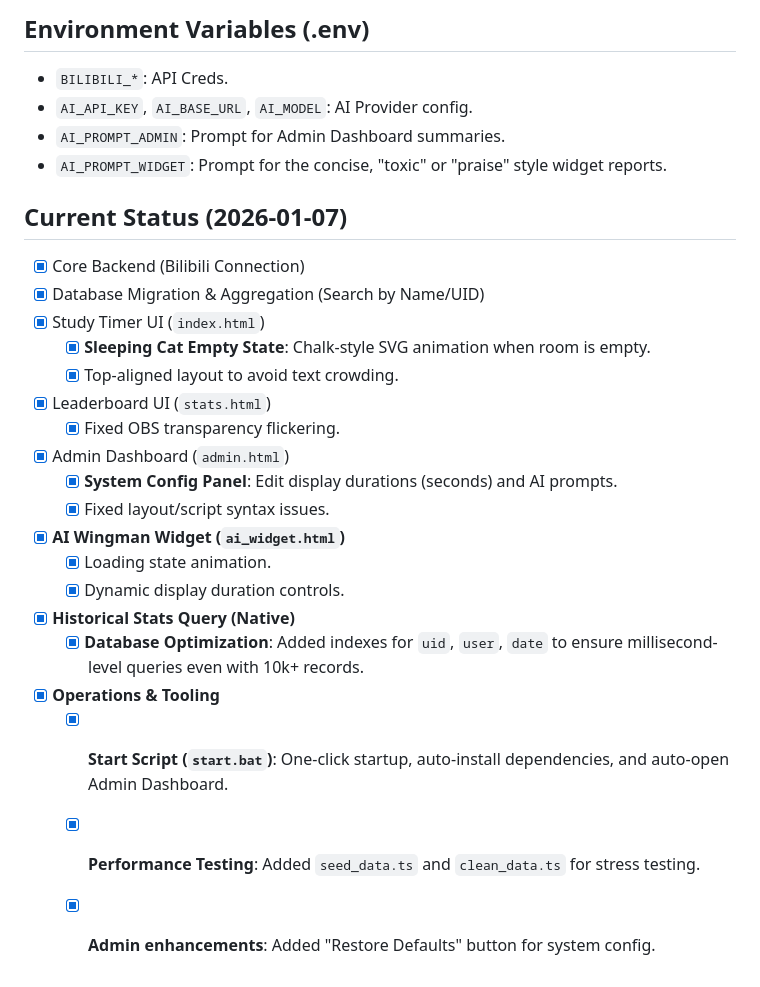
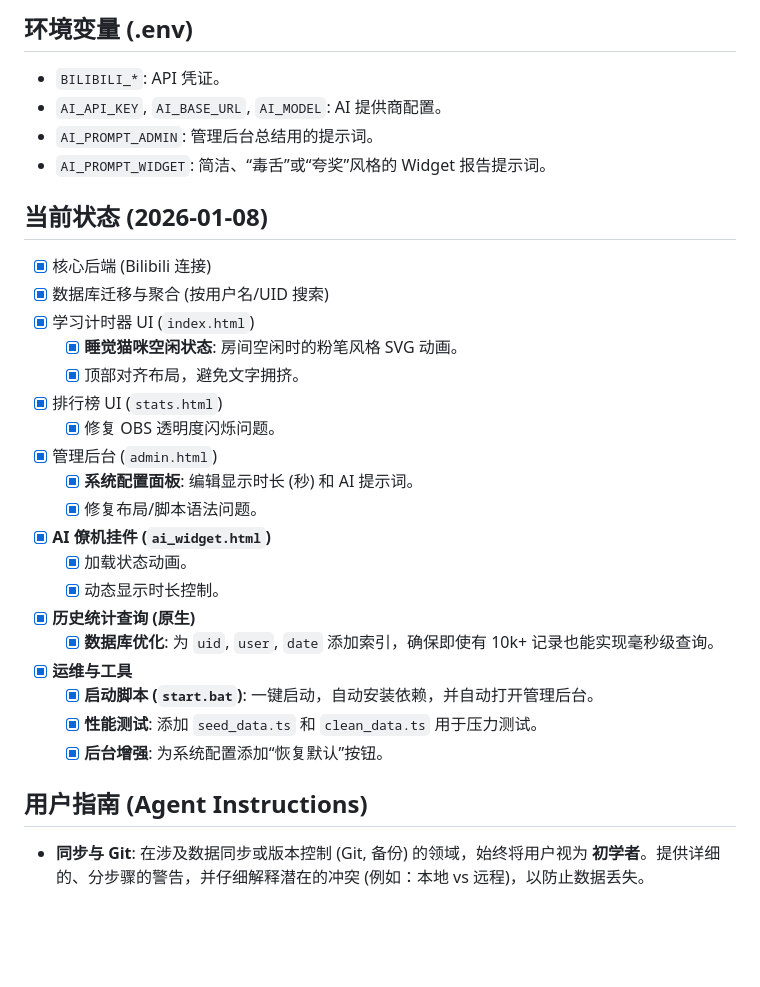
Before and after one commit to Chil1T/study-room-live, a Markdown page: GEMINI.md, the part around one of its changes. GitHub-like rendering; blank space fills up the shorter version.

```diff
--- a/GEMINI.md
+++ b/GEMINI.md
@@ -62,29 +62,33 @@ This file serves as a context anchor for the Gemini CLI agent. It describes the
 
-## Environment Variables (.env)
+## 环境变量 (.env)
 
-- `BILIBILI_*`: API Creds.
-- `AI_API_KEY`, `AI_BASE_URL`, `AI_MODEL`: AI Provider config.
-- `AI_PROMPT_ADMIN`: Prompt for Admin Dashboard summaries.
-- `AI_PROMPT_WIDGET`: Prompt for the concise, "toxic" or "praise" style widget reports.
+- `BILIBILI_*`: API 凭证。
+- `AI_API_KEY`, `AI_BASE_URL`, `AI_MODEL`: AI 提供商配置。
+- `AI_PROMPT_ADMIN`: 管理后台总结用的提示词。
+- `AI_PROMPT_WIDGET`: 简洁、“毒舌”或“夸奖”风格的 Widget 报告提示词。
 
-## Current Status (2026-01-07)
+## 当前状态 (2026-01-08)
 
-- [x] Core Backend (Bilibili Connection)
-- [x] Database Migration & Aggregation (Search by Name/UID)
-- [x] Study Timer UI (`index.html`)
-  - [x] **Sleeping Cat Empty State**: Chalk-style SVG animation when room is empty.
-  - [x] Top-aligned layout to avoid text crowding.
-- [x] Leaderboard UI (`stats.html`)
-  - [x] Fixed OBS transparency flickering.
-- [x] Admin Dashboard (`admin.html`)
-  - [x] **System Config Panel**: Edit display durations (seconds) and AI prompts.
-  - [x] Fixed layout/script syntax issues.
-- [x] **AI Wingman Widget (`ai_widget.html`)**
-  - [x] Loading state animation.
-  - [x] Dynamic display duration controls.
-- [x] **Historical Stats Query (Native)**
-  - [x] **Database Optimization**: Added indexes for `uid`, `user`, `date` to ensure millisecond-level queries even with 10k+ records.
-- [x] **Operations & Tooling**
-  - [x] **Start Script (`start.bat`)**: One-click startup, auto-install dependencies, and auto-open Admin Dashboard.
-  - [x] **Performance Testing**: Added `seed_data.ts` and `clean_data.ts` for stress testing.
-  - [x] **Admin enhancements**: Added "Restore Defaults" button for system config.
+- [x] 核心后端 (Bilibili 连接)
+- [x] 数据库迁移与聚合 (按用户名/UID 搜索)
+- [x] 学习计时器 UI (`index.html`)
+  - [x] **睡觉猫咪空闲状态**: 房间空闲时的粉笔风格 SVG 动画。
+  - [x] 顶部对齐布局，避免文字拥挤。
+- [x] 排行榜 UI (`stats.html`)
+  - [x] 修复 OBS 透明度闪烁问题。
+- [x] 管理后台 (`admin.html`)
+  - [x] **系统配置面板**: 编辑显示时长 (秒) 和 AI 提示词。
+  - [x] 修复布局/脚本语法问题。
+- [x] **AI 僚机挂件 (`ai_widget.html`)**
+  - [x] 加载状态动画。
+  - [x] 动态显示时长控制。
+- [x] **历史统计查询 (原生)**
+  - [x] **数据库优化**: 为 `uid`, `user`, `date` 添加索引，确保即使有 10k+ 记录也能实现毫秒级查询。
+- [x] **运维与工具**
+  - [x] **启动脚本 (`start.bat`)**: 一键启动，自动安装依赖，并自动打开管理后台。
+  - [x] **性能测试**: 添加 `seed_data.ts` 和 `clean_data.ts` 用于压力测试。
+  - [x] **后台增强**: 为系统配置添加“恢复默认”按钮。
+
+## 用户指南 (Agent Instructions)
+
+- **同步与 Git**: 在涉及数据同步或版本控制 (Git, 备份) 的领域，始终将用户视为 **初学者**。提供详细的、分步骤的警告，并仔细解释潜在的冲突 (例如：本地 vs 远程)，以防止数据丢失。
```
Also changed, not shown: other parts of GEMINI.md (+47 -47 lines).
